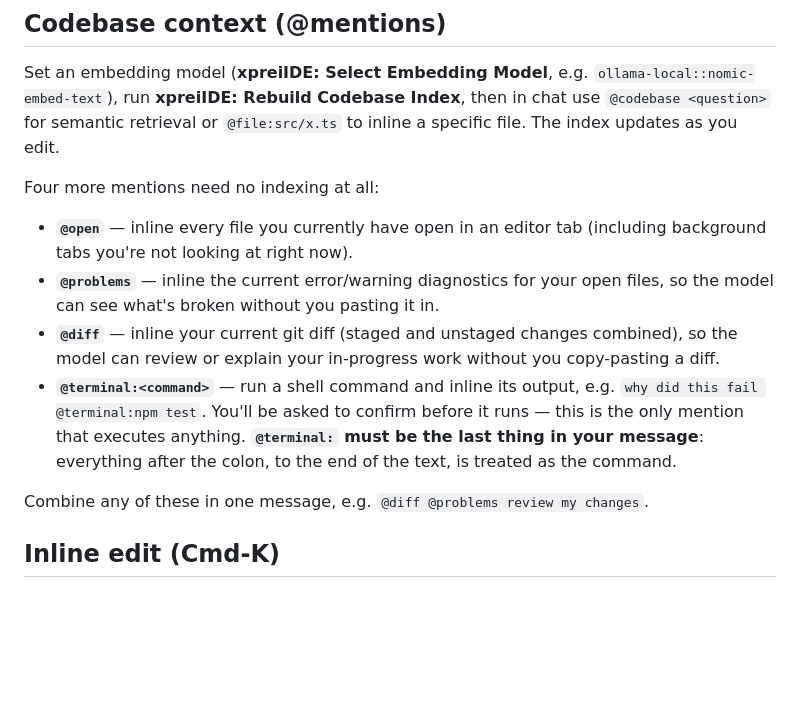
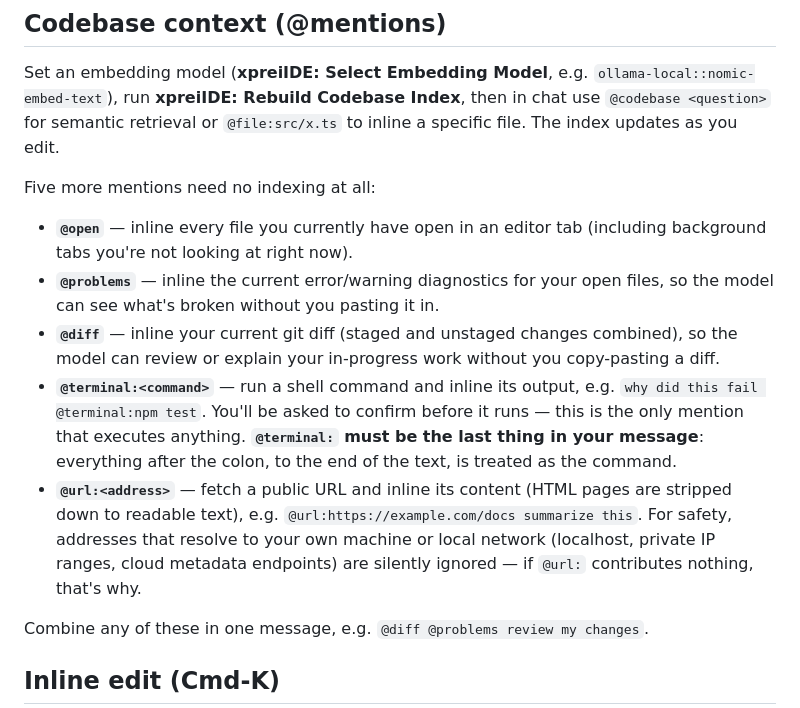
Before and after one commit to Babbros-Product/xprei-ide, a Markdown page: extensions/vscode/README.md, the part around the change. GitHub-like rendering; blank space fills up the shorter version.

Commit message:
docs: document @url:<address> mention in both user-facing READMEs

```diff
--- a/extensions/vscode/README.md
+++ b/extensions/vscode/README.md
@@ -93,7 +93,7 @@ Set an embedding model (**xpreiIDE: Select Embedding Model**, e.g.
 in chat use `@codebase <question>` for semantic retrieval or `@file:src/x.ts` to
 inline a specific file. The index updates as you edit.
 
-Four more mentions need no indexing at all:
+Five more mentions need no indexing at all:
 - **`@open`** — inline every file you currently have open in an editor tab
   (including background tabs you're not looking at right now).
 - **`@problems`** — inline the current error/warning diagnostics for your
@@ -106,6 +106,12 @@ Four more mentions need no indexing at all:
   before it runs — this is the only mention that executes anything.
   **`@terminal:` must be the last thing in your message**: everything
   after the colon, to the end of the text, is treated as the command.
+- **`@url:<address>`** — fetch a public URL and inline its content (HTML
+  pages are stripped down to readable text), e.g.
+  `@url:https://example.com/docs summarize this`. For safety, addresses
+  that resolve to your own machine or local network (localhost, private
+  IP ranges, cloud metadata endpoints) are silently ignored — if `@url:`
+  contributes nothing, that's why.
 
 Combine any of these in one message, e.g. `@diff @problems review my changes`.
 
```
Also changed, not shown: README.md (+4 -2 lines).
